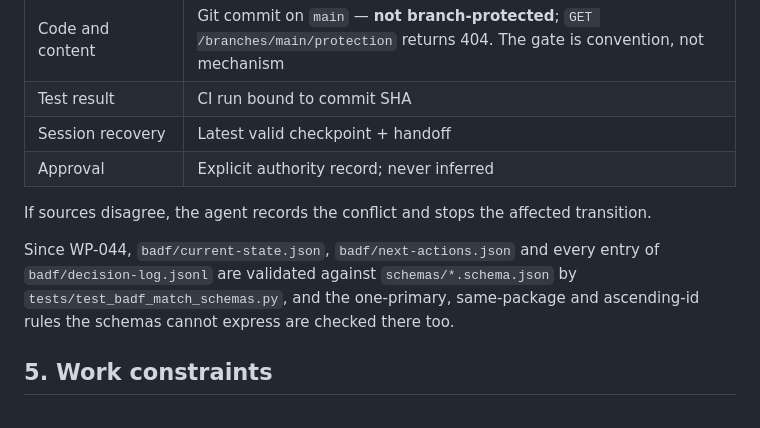
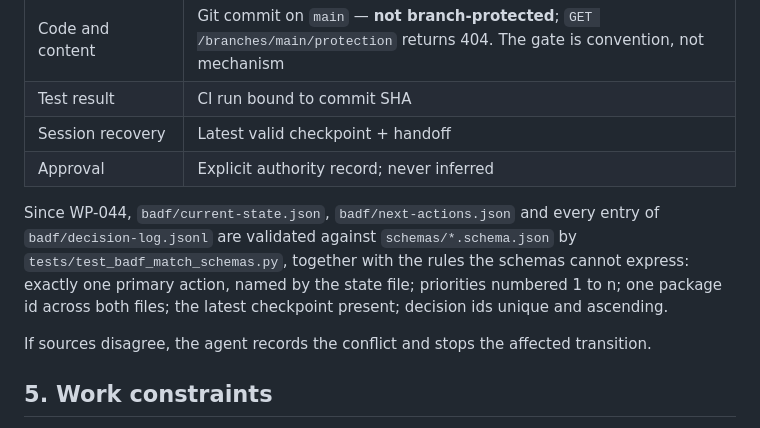
Before and after one commit to bstBizEra/biztrust_guide, a Markdown page: AGENTS.md, the part around the change. Drawn GitHub-style.

```diff
--- a/AGENTS.md
+++ b/AGENTS.md
@@ -48,9 +48,9 @@ An agent must not continue from chat recollection alone.
 | Session recovery | Latest valid checkpoint + handoff |
 | Approval | Explicit authority record; never inferred |
 
+Since WP-044, `badf/current-state.json`, `badf/next-actions.json` and every entry of `badf/decision-log.jsonl` are validated against `schemas/*.schema.json` by `tests/test_badf_match_schemas.py`, together with the rules the schemas cannot express: exactly one primary action, named by the state file; priorities numbered 1 to n; one package id across both files; the latest checkpoint present; decision ids unique and ascending.
+
 If sources disagree, the agent records the conflict and stops the affected transition.
-
-Since WP-044, `badf/current-state.json`, `badf/next-actions.json` and every entry of `badf/decision-log.jsonl` are validated against `schemas/*.schema.json` by `tests/test_badf_match_schemas.py`, and the one-primary, same-package and ascending-id rules the schemas cannot express are checked there too.
 
 ## 5. Work constraints
 
```
Also changed, not shown: README.md (+1 -1 lines).
